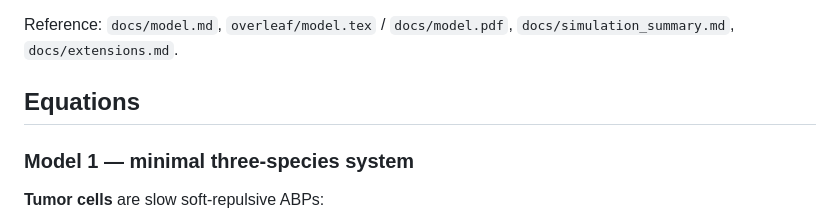
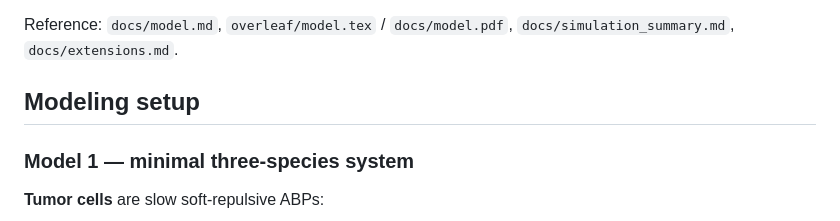
Before and after one commit to minnie1012/active_matter_hack, a Markdown page: README.md, the part around the change. GitHub-like rendering.

Commit message:
Change section title in README.md
Updated section header from 'Equations' to 'Modeling setup' in README.md.

```diff
--- a/README.md
+++ b/README.md
@@ -21,7 +21,7 @@ We treat this trichotomy as an **active-matter phase diagram** and ask which phy
 
 Reference: `docs/model.md`, `overleaf/model.tex` / `docs/model.pdf`, `docs/simulation_summary.md`, `docs/extensions.md`.
 
-## Equations
+## Modeling setup
 
 ### Model 1 — minimal three-species system
 
```
